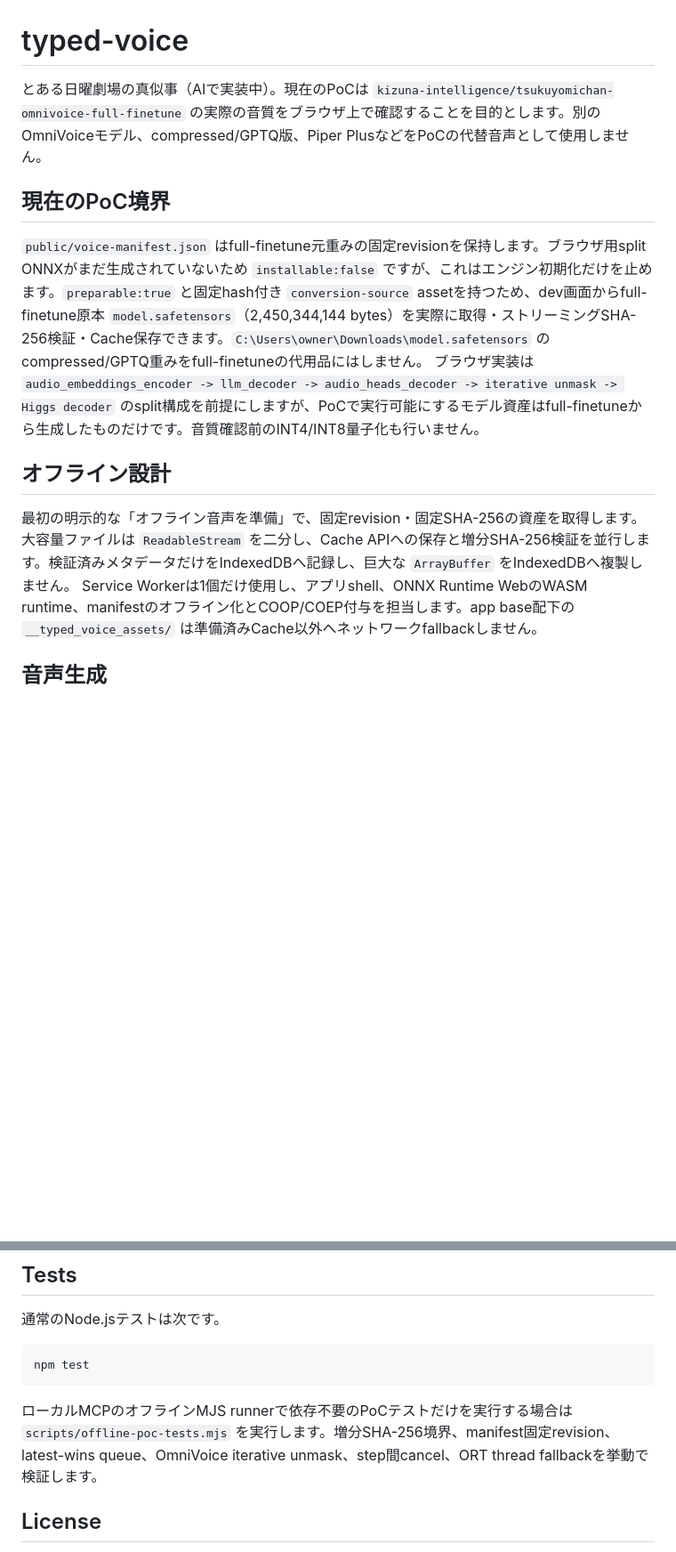
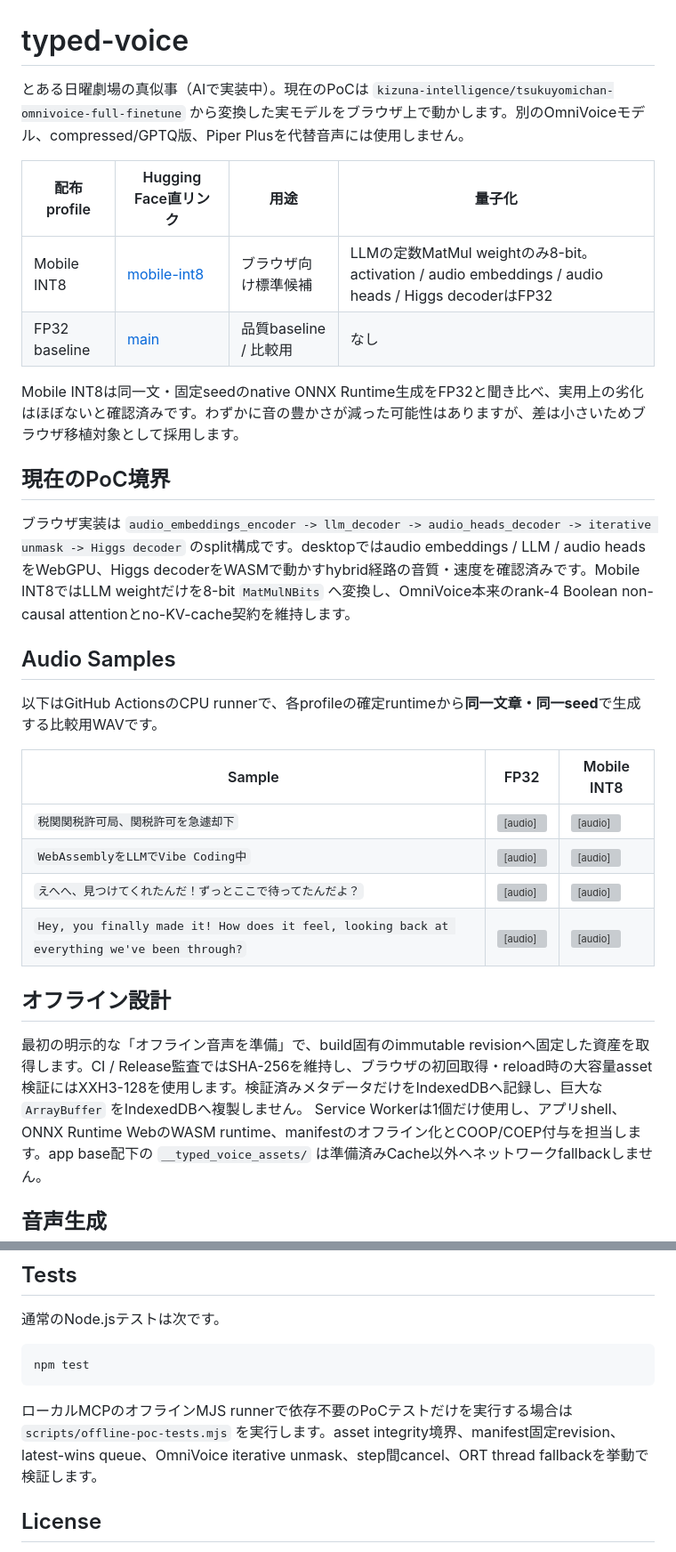
Before and after one commit to DaisukeDaisuke/typed-voice, a Markdown page: README.md, 2 parts joined by grey strips. Shown at 89% size. Rendered like a GitHub page; blank space fills up the shorter version; grey boxes are pictures that could not be loaded.

Commit message:
Document Mobile INT8 release profile

````diff
--- a/README.md
+++ b/README.md
@@ -1,10 +1,26 @@
 # typed-voice
-とある日曜劇場の真似事（AIで実装中）。現在のPoCは `kizuna-intelligence/tsukuyomichan-omnivoice-full-finetune` の実際の音質をブラウザ上で確認することを目的とします。別のOmniVoiceモデル、compressed/GPTQ版、Piper PlusなどをPoCの代替音声として使用しません。
+とある日曜劇場の真似事（AIで実装中）。現在のPoCは `kizuna-intelligence/tsukuyomichan-omnivoice-full-finetune` から変換した実モデルをブラウザ上で動かします。別のOmniVoiceモデル、compressed/GPTQ版、Piper Plusを代替音声には使用しません。
+
+| 配布profile | Hugging Face直リンク | 用途 | 量子化 |
+| --- | --- | --- | --- |
+| Mobile INT8 | [mobile-int8](https://huggingface.co/RabbitDaisuke/tsukuyomichan-omnivoice-full-finetune-onnx/tree/mobile-int8) | ブラウザ向け標準候補 | LLMの定数MatMul weightのみ8-bit。activation / audio embeddings / audio heads / Higgs decoderはFP32 |
+| FP32 baseline | [main](https://huggingface.co/RabbitDaisuke/tsukuyomichan-omnivoice-full-finetune-onnx/tree/main) | 品質baseline / 比較用 | なし |
+
+Mobile INT8は同一文・固定seedのnative ONNX Runtime生成をFP32と聞き比べ、実用上の劣化はほぼないと確認済みです。わずかに音の豊かさが減った可能性はありますが、差は小さいためブラウザ移植対象として採用します。
 ## 現在のPoC境界
-`public/voice-manifest.json` はfull-finetune元重みの固定revisionを保持します。ブラウザ用split ONNXがまだ生成されていないため `installable:false` ですが、これはエンジン初期化だけを止めます。`preparable:true` と固定hash付き `conversion-source` assetを持つため、dev画面からfull-finetune原本 `model.safetensors`（2,450,344,144 bytes）を実際に取得・ストリーミングSHA-256検証・Cache保存できます。`C:\Users\owner\Downloads\model.safetensors` のcompressed/GPTQ重みをfull-finetuneの代用品にはしません。
-ブラウザ実装は `audio_embeddings_encoder -> llm_decoder -> audio_heads_decoder -> iterative unmask -> Higgs decoder` のsplit構成を前提にしますが、PoCで実行可能にするモデル資産はfull-finetuneから生成したものだけです。音質確認前のINT4/INT8量子化も行いません。
+ブラウザ実装は `audio_embeddings_encoder -> llm_decoder -> audio_heads_decoder -> iterative unmask -> Higgs decoder` のsplit構成です。desktopではaudio embeddings / LLM / audio headsをWebGPU、Higgs decoderをWASMで動かすhybrid経路の音質・速度を確認済みです。Mobile INT8ではLLM weightだけを8-bit `MatMulNBits` へ変換し、OmniVoice本来のrank-4 Boolean non-causal attentionとno-KV-cache契約を維持します。
+## Audio Samples
+以下はGitHub ActionsのCPU runnerで、各profileの確定runtimeから**同一文章・同一seed**で生成する比較用WAVです。
+
+| Sample | FP32 | Mobile INT8 |
+| --- | --- | --- |
+| `税関関税許可局、関税許可を急遽却下` | <audio controls src="https://huggingface.co/RabbitDaisuke/tsukuyomichan-omnivoice-full-finetune-onnx/resolve/main/samples/01_customs_tariff_rejection.wav"></audio> | <audio controls src="https://huggingface.co/RabbitDaisuke/tsukuyomichan-omnivoice-full-finetune-onnx/resolve/mobile-int8/samples/01_customs_tariff_rejection.wav"></audio> |
+| `WebAssemblyをLLMでVibe Coding中` | <audio controls src="https://huggingface.co/RabbitDaisuke/tsukuyomichan-omnivoice-full-finetune-onnx/resolve/main/samples/02_webassembly_vibe_coding.wav"></audio> | <audio controls src="https://huggingface.co/RabbitDaisuke/tsukuyomichan-omnivoice-full-finetune-onnx/resolve/mobile-int8/samples/02_webassembly_vibe_coding.wav"></audio> |
+| `えへへ、見つけてくれたんだ！ずっとここで待ってたんだよ？` | <audio controls src="https://huggingface.co/RabbitDaisuke/tsukuyomichan-omnivoice-full-finetune-onnx/resolve/main/samples/03_found_me_waiting.wav"></audio> | <audio controls src="https://huggingface.co/RabbitDaisuke/tsukuyomichan-omnivoice-full-finetune-onnx/resolve/mobile-int8/samples/03_found_me_waiting.wav"></audio> |
+| `Hey, you finally made it! How does it feel, looking back at everything we've been through?` | <audio controls src="https://huggingface.co/RabbitDaisuke/tsukuyomichan-omnivoice-full-finetune-onnx/resolve/main/samples/04_found_me_waiting_English.wav"></audio> | <audio controls src="https://huggingface.co/RabbitDaisuke/tsukuyomichan-omnivoice-full-finetune-onnx/resolve/mobile-int8/samples/04_found_me_waiting_English.wav"></audio> |
+
 ## オフライン設計
-最初の明示的な「オフライン音声を準備」で、固定revision・固定SHA-256の資産を取得します。大容量ファイルは `ReadableStream` を二分し、Cache APIへの保存と増分SHA-256検証を並行します。検証済みメタデータだけをIndexedDBへ記録し、巨大な `ArrayBuffer` をIndexedDBへ複製しません。
+最初の明示的な「オフライン音声を準備」で、build固有のimmutable revisionへ固定した資産を取得します。CI / Release監査ではSHA-256を維持し、ブラウザの初回取得・reload時の大容量asset検証にはXXH3-128を使用します。検証済みメタデータだけをIndexedDBへ記録し、巨大な `ArrayBuffer` をIndexedDBへ複製しません。
 Service Workerは1個だけ使用し、アプリshell、ONNX Runtime WebのWASM runtime、manifestのオフライン化とCOOP/COEP付与を担当します。app base配下の `__typed_voice_assets/` は準備済みCache以外へネットワークfallbackしません。
 ## 音声生成
 Dedicated Worker内でOmniVoice推論を行います。UIとの境界はFloat32 PCMです。待機列はlatest-winsで有限長とし、実行中生成もiterative unmaskのstep間でgenerationを確認して古い要求を中断します。WebGPUはsession生成と実forwardのwarmupが成功した場合のみ使用し、失敗時はWASMへfallbackします。WASM multi-threadはCross-Origin Isolation、SharedArrayBuffer、secure contextが揃う場合だけ有効です。
@@ -29,6 +45,6 @@ npm run build:with-piper
 ```bash
 npm test
 ```
-ローカルMCPのオフラインMJS runnerで依存不要のPoCテストだけを実行する場合は `scripts/offline-poc-tests.mjs` を実行します。増分SHA-256境界、manifest固定revision、latest-wins queue、OmniVoice iterative unmask、step間cancel、ORT thread fallbackを挙動で検証します。
+ローカルMCPのオフラインMJS runnerで依存不要のPoCテストだけを実行する場合は `scripts/offline-poc-tests.mjs` を実行します。asset integrity境界、manifest固定revision、latest-wins queue、OmniVoice iterative unmask、step間cancel、ORT thread fallbackを挙動で検証します。
 ## License
 プロジェクト自身のコードはApache License 2.0です。モデル、コーパス、Higgs Audio 2、Meta Llama 3、Piper Plusなどの第三者資産はトップレベルApache-2.0へ再ライセンスされません。詳細は `NOTICE`、`THIRD_PARTY_NOTICES.md`、`licenses/` を参照してください。
````
Also changed, not shown: docs/typed-voice-current-correction-2026-08-16.md (+14 -0 lines).
